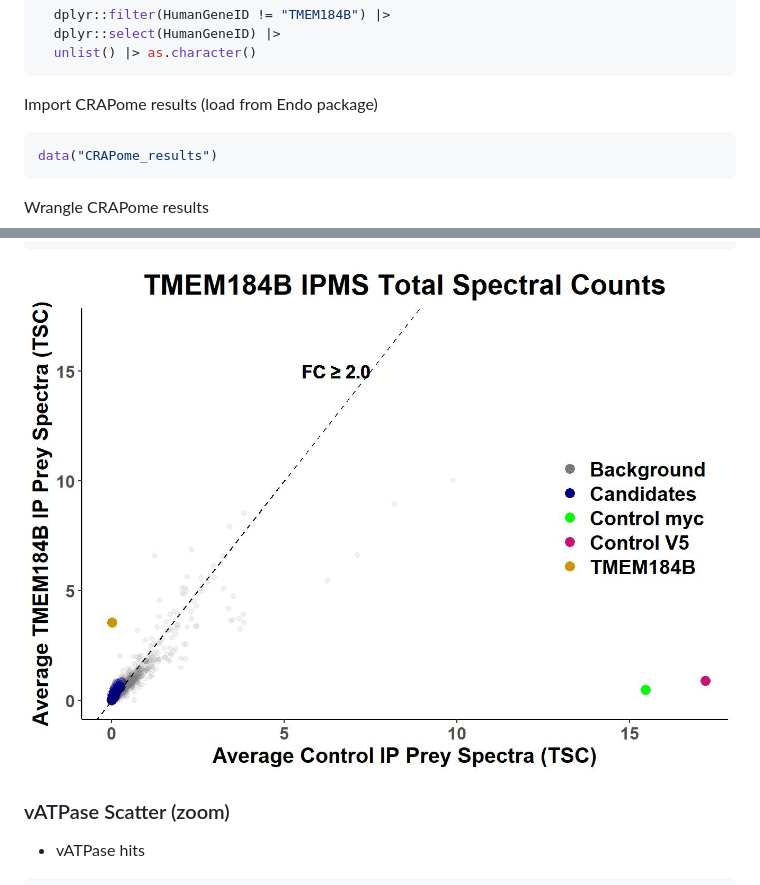
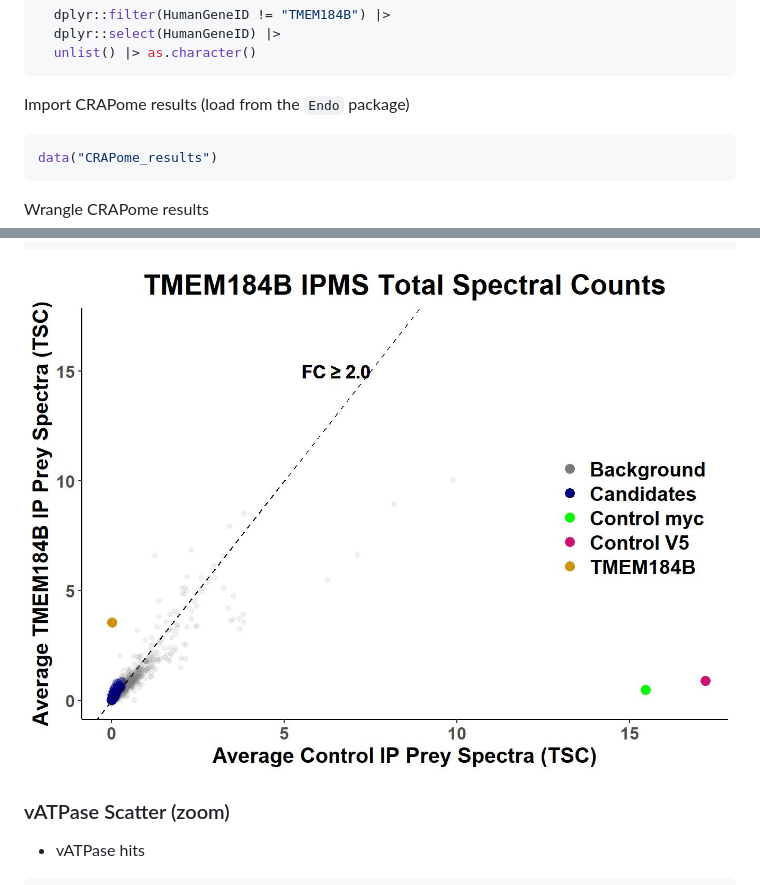
Before and after one commit to eriklarsen4/Endo, a Markdown page: vignettes/IPMS.md, 2 parts joined by grey strips. GitHub-like rendering.

````diff
--- a/vignettes/IPMS.md
+++ b/vignettes/IPMS.md
@@ -239,7 +239,7 @@ Compiled_Candidate_List <- ALL_DF |>
   unlist() |> as.character()
 ```
 
-Import CRAPome results (load from Endo package)
+Import CRAPome results (load from the `Endo` package)
 
 ``` r
 data("CRAPome_results")
@@ -596,7 +596,7 @@ ggplot(data = ALL_DF_filtered_full) +
         )
 ```
 
-![](https://github.com/eriklarsen4/Endo/blob/master/IPMS_plots/Full%20Scatter-1.jpeg)<!-- -->
+![](https://github.com/eriklarsen4/Endo/blob/dev/IPMS_plots/Full%20Scatter-1.jpeg)<!-- -->
 
 ### vATPase Scatter (zoom)
 
````
Also changed, not shown: other parts of vignettes/IPMS.md (+13 -13 lines).
